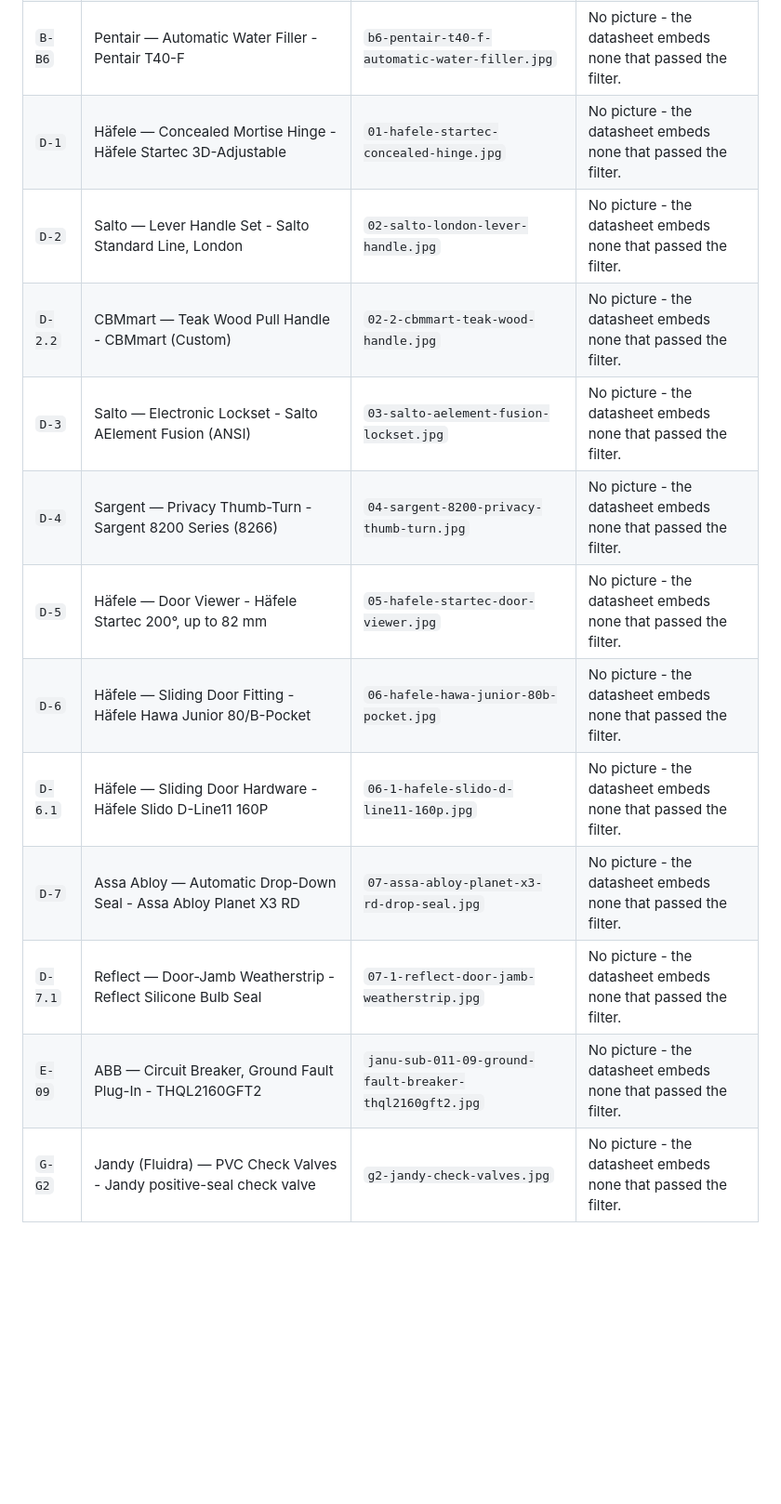
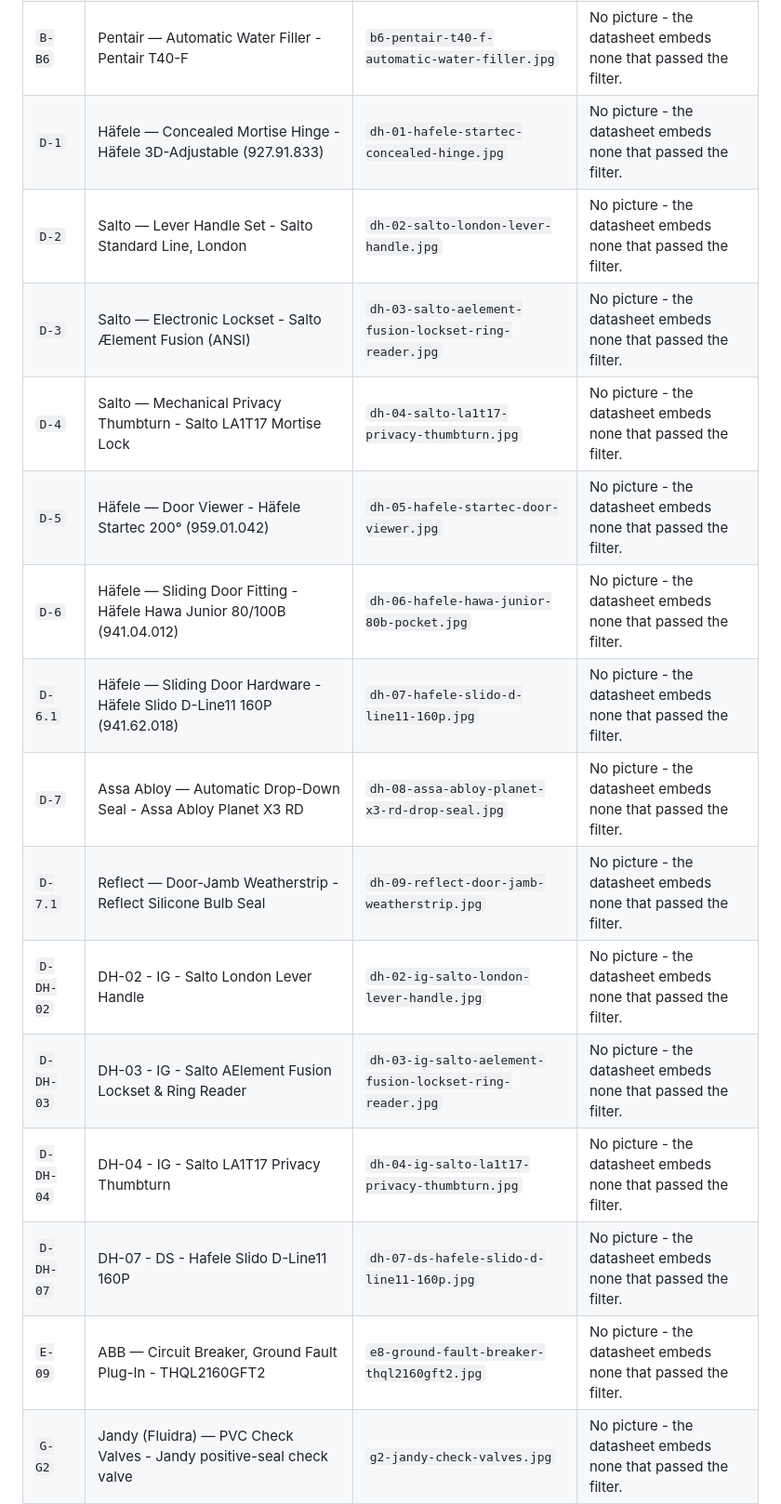
Before and after one commit to tavogusmejia/waratah-gp1, a Markdown page: tools/PICTURE-AUDIT.md, the part around one of its changes. Shown at 93% size. Drawn GitHub-style; blank space fills up the shorter version.

```diff
--- a/tools/PICTURE-AUDIT.md
+++ b/tools/PICTURE-AUDIT.md
@@ -63,17 +36,20 @@ The datasheet embeds none that passed the filter. The register shows the item co
 | `B-B3` | Hayward — Pool Wall & Infinity-Edge Return Inlets, 2 in - Hayward SP1419D (Gray: SP1419DGR) | `b3-hayward-sp1419d.jpg` | No picture - the datasheet embeds none that passed the filter. |
 | `B-B4` | Hayward — Vacuum Fitting - Hayward SP1022 (Gray: SP1022GR) | `b4-hayward-sp1022.jpg` | No picture - the datasheet embeds none that passed the filter. |
 | `B-B6` | Pentair — Automatic Water Filler - Pentair T40-F | `b6-pentair-t40-f-automatic-water-filler.jpg` | No picture - the datasheet embeds none that passed the filter. |
-| `D-1` | Häfele — Concealed Mortise Hinge - Häfele Startec 3D-Adjustable | `01-hafele-startec-concealed-hinge.jpg` | No picture - the datasheet embeds none that passed the filter. |
-| `D-2` | Salto — Lever Handle Set - Salto Standard Line, London | `02-salto-london-lever-handle.jpg` | No picture - the datasheet embeds none that passed the filter. |
-| `D-2.2` | CBMmart — Teak Wood Pull Handle - CBMmart (Custom) | `02-2-cbmmart-teak-wood-handle.jpg` | No picture - the datasheet embeds none that passed the filter. |
-| `D-3` | Salto — Electronic Lockset - Salto AElement Fusion (ANSI) | `03-salto-aelement-fusion-lockset.jpg` | No picture - the datasheet embeds none that passed the filter. |
-| `D-4` | Sargent — Privacy Thumb-Turn - Sargent 8200 Series (8266) | `04-sargent-8200-privacy-thumb-turn.jpg` | No picture - the datasheet embeds none that passed the filter. |
-| `D-5` | Häfele — Door Viewer - Häfele Startec 200°, up to 82 mm | `05-hafele-startec-door-viewer.jpg` | No picture - the datasheet embeds none that passed the filter. |
-| `D-6` | Häfele — Sliding Door Fitting - Häfele Hawa Junior 80/B-Pocket | `06-hafele-hawa-junior-80b-pocket.jpg` | No picture - the datasheet embeds none that passed the filter. |
-| `D-6.1` | Häfele — Sliding Door Hardware - Häfele Slido D-Line11 160P | `06-1-hafele-slido-d-line11-160p.jpg` | No picture - the datasheet embeds none that passed the filter. |
-| `D-7` | Assa Abloy — Automatic Drop-Down Seal - Assa Abloy Planet X3 RD | `07-assa-abloy-planet-x3-rd-drop-seal.jpg` | No picture - the datasheet embeds none that passed the filter. |
-| `D-7.1` | Reflect — Door-Jamb Weatherstrip - Reflect Silicone Bulb Seal | `07-1-reflect-door-jamb-weatherstrip.jpg` | No picture - the datasheet embeds none that passed the filter. |
-| `E-09` | ABB — Circuit Breaker, Ground Fault Plug-In - THQL2160GFT2 | `janu-sub-011-09-ground-fault-breaker-thql2160gft2.jpg` | No picture - the datasheet embeds none that passed the filter. |
+| `D-1` | Häfele — Concealed Mortise Hinge - Häfele 3D-Adjustable (927.91.833) | `dh-01-hafele-startec-concealed-hinge.jpg` | No picture - the datasheet embeds none that passed the filter. |
+| `D-2` | Salto — Lever Handle Set - Salto Standard Line, London | `dh-02-salto-london-lever-handle.jpg` | No picture - the datasheet embeds none that passed the filter. |
+| `D-3` | Salto — Electronic Lockset - Salto Ælement Fusion (ANSI) | `dh-03-salto-aelement-fusion-lockset-ring-reader.jpg` | No picture - the datasheet embeds none that passed the filter. |
+| `D-4` | Salto — Mechanical Privacy Thumbturn - Salto LA1T17 Mortise Lock | `dh-04-salto-la1t17-privacy-thumbturn.jpg` | No picture - the datasheet embeds none that passed the filter. |
+| `D-5` | Häfele — Door Viewer - Häfele Startec 200° (959.01.042) | `dh-05-hafele-startec-door-viewer.jpg` | No picture - the datasheet embeds none that passed the filter. |
+| `D-6` | Häfele — Sliding Door Fitting - Häfele Hawa Junior 80/100B (941.04.012) | `dh-06-hafele-hawa-junior-80b-pocket.jpg` | No picture - the datasheet embeds none that passed the filter. |
+| `D-6.1` | Häfele — Sliding Door Hardware - Häfele Slido D-Line11 160P (941.62.018) | `dh-07-hafele-slido-d-line11-160p.jpg` | No picture - the datasheet embeds none that passed the filter. |
+| `D-7` | Assa Abloy — Automatic Drop-Down Seal - Assa Abloy Planet X3 RD | `dh-08-assa-abloy-planet-x3-rd-drop-seal.jpg` | No picture - the datasheet embeds none that passed the filter. |
+| `D-7.1` | Reflect — Door-Jamb Weatherstrip - Reflect Silicone Bulb Seal | `dh-09-reflect-door-jamb-weatherstrip.jpg` | No picture - the datasheet embeds none that passed the filter. |
+| `D-DH-02` | DH-02 - IG - Salto London Lever Handle | `dh-02-ig-salto-london-lever-handle.jpg` | No picture - the datasheet embeds none that passed the filter. |
+| `D-DH-03` | DH-03 - IG - Salto AElement Fusion Lockset & Ring Reader | `dh-03-ig-salto-aelement-fusion-lockset-ring-reader.jpg` | No picture - the datasheet embeds none that passed the filter. |
+| `D-DH-04` | DH-04 - IG - Salto LA1T17 Privacy Thumbturn | `dh-04-ig-salto-la1t17-privacy-thumbturn.jpg` | No picture - the datasheet embeds none that passed the filter. |
+| `D-DH-07` | DH-07 - DS - Hafele Slido D-Line11 160P | `dh-07-ds-hafele-slido-d-line11-160p.jpg` | No picture - the datasheet embeds none that passed the filter. |
+| `E-09` | ABB — Circuit Breaker, Ground Fault Plug-In - THQL2160GFT2 | `e8-ground-fault-breaker-thql2160gft2.jpg` | No picture - the datasheet embeds none that passed the filter. |
 | `G-G2` | Jandy (Fluidra) — PVC Check Valves - Jandy positive-seal check valve | `g2-jandy-check-valves.jpg` | No picture - the datasheet embeds none that passed the filter. |
 | `J-J11` | Charlotte Pipe — Cold Water Service - PVC Schedule 40 Pressure Pipe & Fittings | `j11-charlotte-pvc-sch-40-cold-water-service.jpg` | No picture - the datasheet embeds none that passed the filter. |
 | `J-J12` | Charlotte Pipe — Cold Water Distribution - CPVC FlowGuard Gold CTS (SDR 11) | `j12-charlotte-flowguard-cpvc-cold-water-distribution.jpg` | No picture - the datasheet embeds none that passed the filter. |
```
Also changed, not shown: other parts of tools/PICTURE-AUDIT.md (+20 -55 lines).
